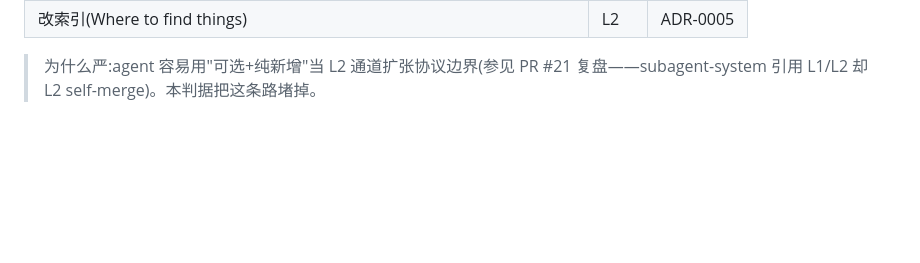
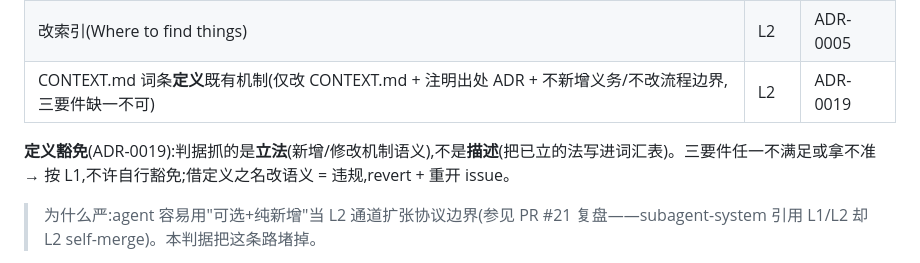
Before and after one commit to real-stanyan/gearbox, a Markdown page: AGENTS.md, the part around the change. GitHub-like rendering; blank space fills up the shorter version.

```diff
--- a/AGENTS.md
+++ b/AGENTS.md
@@ -92,6 +92,9 @@ agent 可以修改 AGENTS.md,但**按改动内容分级**(ADR-0006):
 | 新增纯说明文档(如"如何贡献"),**不引用** 任何协议机制 | L2 | ADR-0012 |
 | 改现有协议文件(Hard rules / Gate / Tech stack / Working agreement 内容) | **L1** | ADR-0006 |
 | 改索引(Where to find things) | L2 | ADR-0005 |
+| CONTEXT.md 词条**定义**既有机制(仅改 CONTEXT.md + 注明出处 ADR + 不新增义务/不改流程边界,三要件缺一不可) | L2 | ADR-0019 |
+
+**定义豁免**(ADR-0019):判据抓的是**立法**(新增/修改机制语义),不是**描述**(把已立的法写进词汇表)。三要件任一不满足或拿不准 → 按 L1,不许自行豁免;借定义之名改语义 = 违规,revert + 重开 issue。
 
 > 为什么严:agent 容易用"可选+纯新增"当 L2 通道扩张协议边界(参见 PR #21 复盘——subagent-system 引用 L1/L2 却 L2 self-merge)。本判据把这条路堵掉。
 
```
Also changed, not shown: docs/adr/0012-l1-l2-boundary-criterion.md (+1 -1 lines), docs/adr/0019-definition-exemption-for-context-glossary.md (added, +35 -0 lines).
